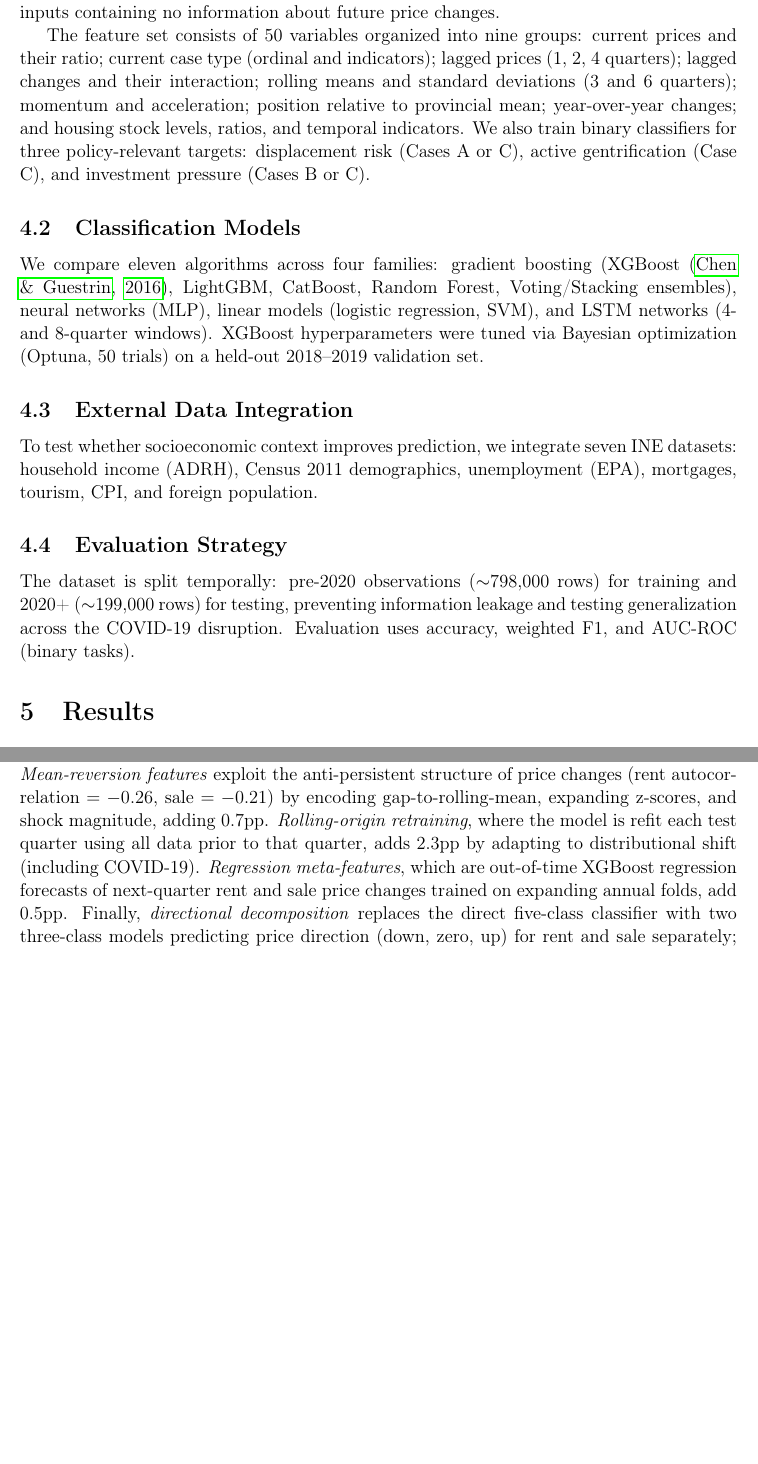
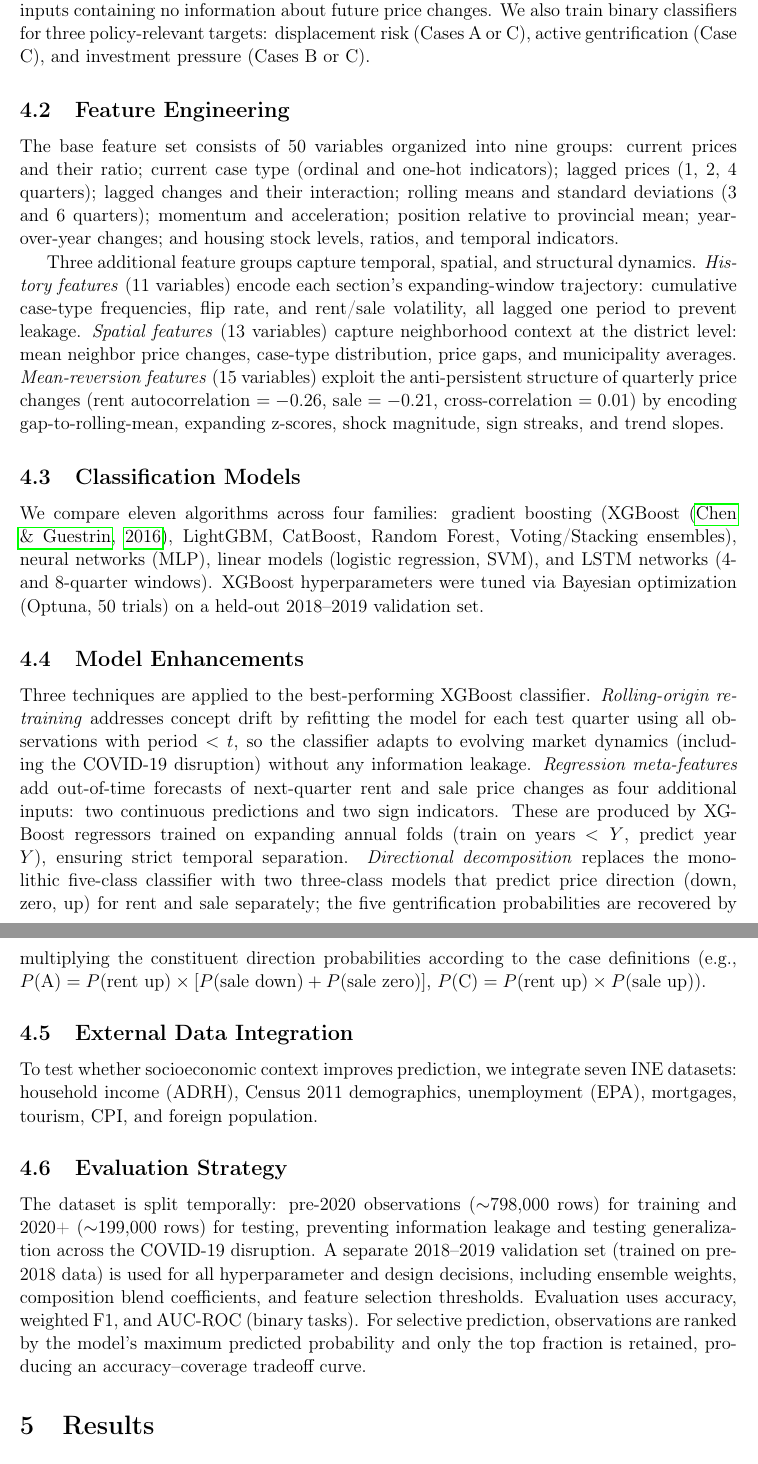
Before and after one commit to EdenRochmanSharabi/gentrification-prediction, a LaTeX paper (Published paper/paper.tex): two parts of pages 3 and 5 of 10 before the commit and two parts of pages 3 and 4 of 11 after it, joined at a grey line, cut so that both start at the same text, the shorter picture padded with empty space. Compiled offline with pdfLaTeX.

Commit message:
Expand methodology section with feature engineering and model details
Added subsections for feature engineering (history, spatial, reversion),
model enhancements (rolling-origin, regression meta-features, directional
decomposition), and evaluation strategy details. Trimmed redundant method
descriptions from results section.

```diff
--- a/Published paper/paper.tex
+++ b/Published paper/paper.tex
@@ -60,13 +60,21 @@ Conditions are evaluated hierarchically: C first (both positive), then D (both n
 
 \subsection{Prediction Framework}
 
-This study frames gentrification as a genuine forecasting task: given observable market features for a census section at time $t$, predict which gentrification type will manifest at $t{+}1$. Because the target is the \textit{next} quarter's case, all current-period features are legitimate inputs containing no information about future price changes.
+This study frames gentrification as a genuine forecasting task: given observable market features for a census section at time $t$, predict which gentrification type will manifest at $t{+}1$. Because the target is the \textit{next} quarter's case, all current-period features are legitimate inputs containing no information about future price changes. We also train binary classifiers for three policy-relevant targets: displacement risk (Cases A or C), active gentrification (Case C), and investment pressure (Cases B or C).
 
-The feature set consists of 50 variables organized into nine groups: current prices and their ratio; current case type (ordinal and indicators); lagged prices (1, 2, 4 quarters); lagged changes and their interaction; rolling means and standard deviations (3 and 6 quarters); momentum and acceleration; position relative to provincial mean; year-over-year changes; and housing stock levels, ratios, and temporal indicators. We also train binary classifiers for three policy-relevant targets: displacement risk (Cases A or C), active gentrification (Case C), and investment pressure (Cases B or C).
+\subsection{Feature Engineering}
+
+The base feature set consists of 50 variables organized into nine groups: current prices and their ratio; current case type (ordinal and one-hot indicators); lagged prices (1, 2, 4 quarters); lagged changes and their interaction; rolling means and standard deviations (3 and 6 quarters); momentum and acceleration; position relative to provincial mean; year-over-year changes; and housing stock levels, ratios, and temporal indicators.
+
+Three additional feature groups capture temporal, spatial, and structural dynamics. \textit{History features} (11 variables) encode each section's expanding-window trajectory: cumulative case-type frequencies, flip rate, and rent/sale volatility, all lagged one period to prevent leakage. \textit{Spatial features} (13 variables) capture neighborhood context at the district level: mean neighbor price changes, case-type distribution, price gaps, and municipality averages. \textit{Mean-reversion features} (15 variables) exploit the anti-persistent structure of quarterly price changes (rent autocorrelation $= -0.26$, sale $= -0.21$, cross-correlation $= 0.01$) by encoding gap-to-rolling-mean, expanding z-scores, shock magnitude, sign streaks, and trend slopes.
 
 \subsection{Classification Models}
 
 We compare eleven algorithms across four families: gradient boosting (XGBoost \citep{chen2016xgboost}, LightGBM, CatBoost, Random Forest, Voting/Stacking ensembles), neural networks (MLP), linear models (logistic regression, SVM), and LSTM networks (4- and 8-quarter windows). XGBoost hyperparameters were tuned via Bayesian optimization (Optuna, 50 trials) on a held-out 2018--2019 validation set.
+
+\subsection{Model Enhancements}
+
+Three techniques are applied to the best-performing XGBoost classifier. \textit{Rolling-origin retraining} addresses concept drift by refitting the model for each test quarter using all observations with period $< t$, so the classifier adapts to evolving market dynamics (including the COVID-19 disruption) without any information leakage. \textit{Regression meta-features} add out-of-time forecasts of next-quarter rent and sale price changes as four additional inputs: two continuous predictions and two sign indicators. These are produced by XGBoost regressors trained on expanding annual folds (train on years $< Y$, predict year $Y$), ensuring strict temporal separation. \textit{Directional decomposition} replaces the monolithic five-class classifier with two three-class models that predict price direction (down, zero, up) for rent and sale separately; the five gentrification probabilities are recovered by multiplying the constituent direction probabilities according to the case definitions (e.g., $P(\text{A}) = P(\text{rent up}) \times [P(\text{sale down}) + P(\text{sale zero})]$, $P(\text{C}) = P(\text{rent up}) \times P(\text{sale up})$).
 
 \subsection{External Data Integration}
 
@@ -74,7 +82,7 @@ To test whether socioeconomic context improves prediction, we integrate seven IN
 
 \subsection{Evaluation Strategy}
 
-The dataset is split temporally: pre-2020 observations (${\sim}$798,000 rows) for training and 2020+ (${\sim}$199,000 rows) for testing, preventing information leakage and testing generalization across the COVID-19 disruption. Evaluation uses accuracy, weighted F1, and AUC-ROC (binary tasks).
+The dataset is split temporally: pre-2020 observations (${\sim}$798,000 rows) for training and 2020+ (${\sim}$199,000 rows) for testing, preventing information leakage and testing generalization across the COVID-19 disruption. A separate 2018--2019 validation set (trained on pre-2018 data) is used for all hyperparameter and design decisions, including ensemble weights, composition blend coefficients, and feature selection thresholds. Evaluation uses accuracy, weighted F1, and AUC-ROC (binary tasks). For selective prediction, observations are ranked by the model's maximum predicted probability and only the top fraction is retained, producing an accuracy--coverage tradeoff curve.
 
 \section{Results}
 
@@ -140,7 +148,7 @@ Baseline (no case type) & 35 & 0.381 & 0.374 \\
 \end{tabular}
 \end{table}
 
-Three feature enrichment strategies yield cumulative gains beyond the case-type baseline. \textit{History features} encode each section's expanding-window trajectory (case frequencies, flip rate, volatility), adding 0.5pp. \textit{Spatial features} capture neighborhood context via administrative hierarchy (mean neighbor changes, case distribution, price gap), adding 1.0pp. \textit{Mean-reversion features} exploit the anti-persistent structure of price changes (rent autocorrelation $= -0.26$, sale $= -0.21$) by encoding gap-to-rolling-mean, expanding z-scores, and shock magnitude, adding 0.7pp. \textit{Rolling-origin retraining}, where the model is refit each test quarter using all data prior to that quarter, adds 2.3pp by adapting to distributional shift (including COVID-19). \textit{Regression meta-features}, which are out-of-time XGBoost regression forecasts of next-quarter rent and sale price changes trained on expanding annual folds, add 0.5pp. Finally, \textit{directional decomposition} replaces the direct five-class classifier with two three-class models predicting price direction (down, zero, up) for rent and sale separately; the five gentrification classes are then recovered by multiplying the constituent probabilities (e.g., $P(\text{A}) = P(\text{rent up}) \times P(\text{sale} \leq 0)$), adding 0.2pp. Per-class precision and recall are balanced (0.43--0.55 range); Case B achieves the highest recall (0.55).
+Each enrichment step yields cumulative gains. History features add 0.5pp, spatial features 1.0pp, and mean-reversion features 0.7pp beyond the case-type baseline. Rolling-origin retraining contributes the largest single gain (+2.3pp) by adapting to distributional shift across the COVID-19 disruption. Regression meta-features add 0.5pp, and directional decomposition adds 0.2pp by aligning the classification boundary with the gentrification type definitions. Per-class precision and recall are balanced (0.43--0.55 range); Case B achieves the highest recall (0.55).
 
 \subsection{Binary Early-Warning Performance}
 
```
Also changed, not shown: Published paper/paper.pdf.
